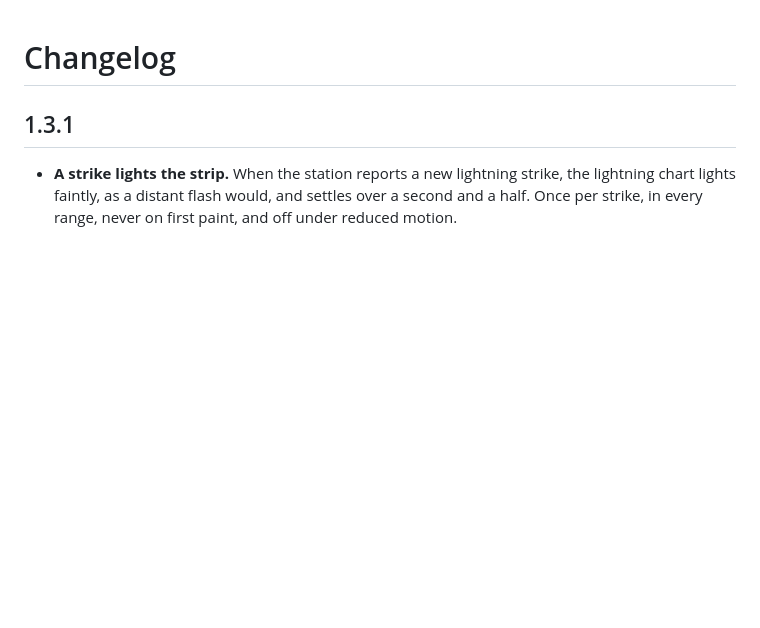
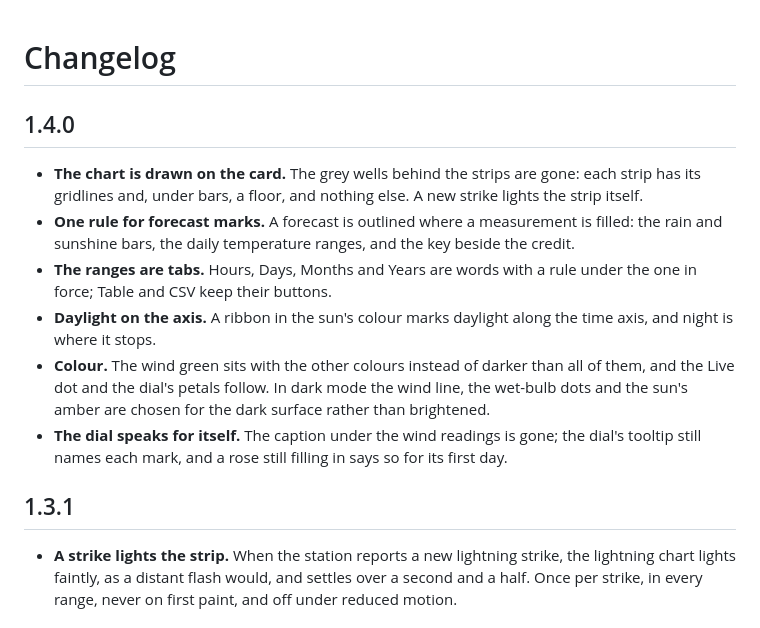
Before and after one commit to Treehouse-00/tempest-station-card, a Markdown page: CHANGELOG.md, the part around the change. GitHub-like rendering; blank space fills up the shorter version.

```diff
--- a/CHANGELOG.md
+++ b/CHANGELOG.md
@@ -1,4 +1,13 @@
 # Changelog
+
+## 1.4.0
+
+- **The chart is drawn on the card.** The grey wells behind the strips are gone: each strip has its gridlines and, under bars, a floor, and nothing else. A new strike lights the strip itself.
+- **One rule for forecast marks.** A forecast is outlined where a measurement is filled: the rain and sunshine bars, the daily temperature ranges, and the key beside the credit.
+- **The ranges are tabs.** Hours, Days, Months and Years are words with a rule under the one in force; Table and CSV keep their buttons.
+- **Daylight on the axis.** A ribbon in the sun's colour marks daylight along the time axis, and night is where it stops.
+- **Colour.** The wind green sits with the other colours instead of darker than all of them, and the Live dot and the dial's petals follow. In dark mode the wind line, the wet-bulb dots and the sun's amber are chosen for the dark surface rather than brightened.
+- **The dial speaks for itself.** The caption under the wind readings is gone; the dial's tooltip still names each mark, and a rose still filling in says so for its first day.
 
 ## 1.3.1
 
```
Also changed, not shown: README.md (+1 -1 lines), images/dark.png, images/light.png, images/metric.png, images/ranges.png, 1 other file.
